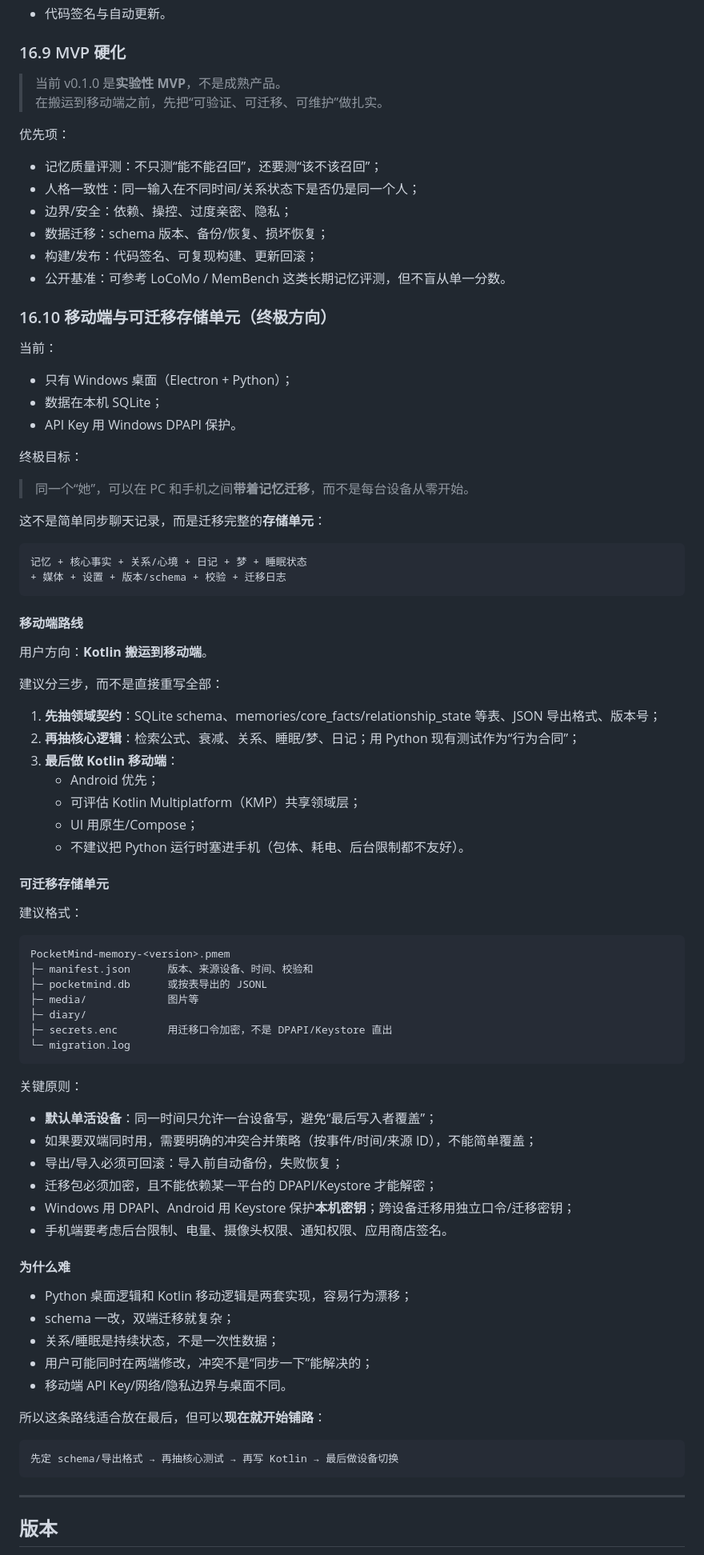
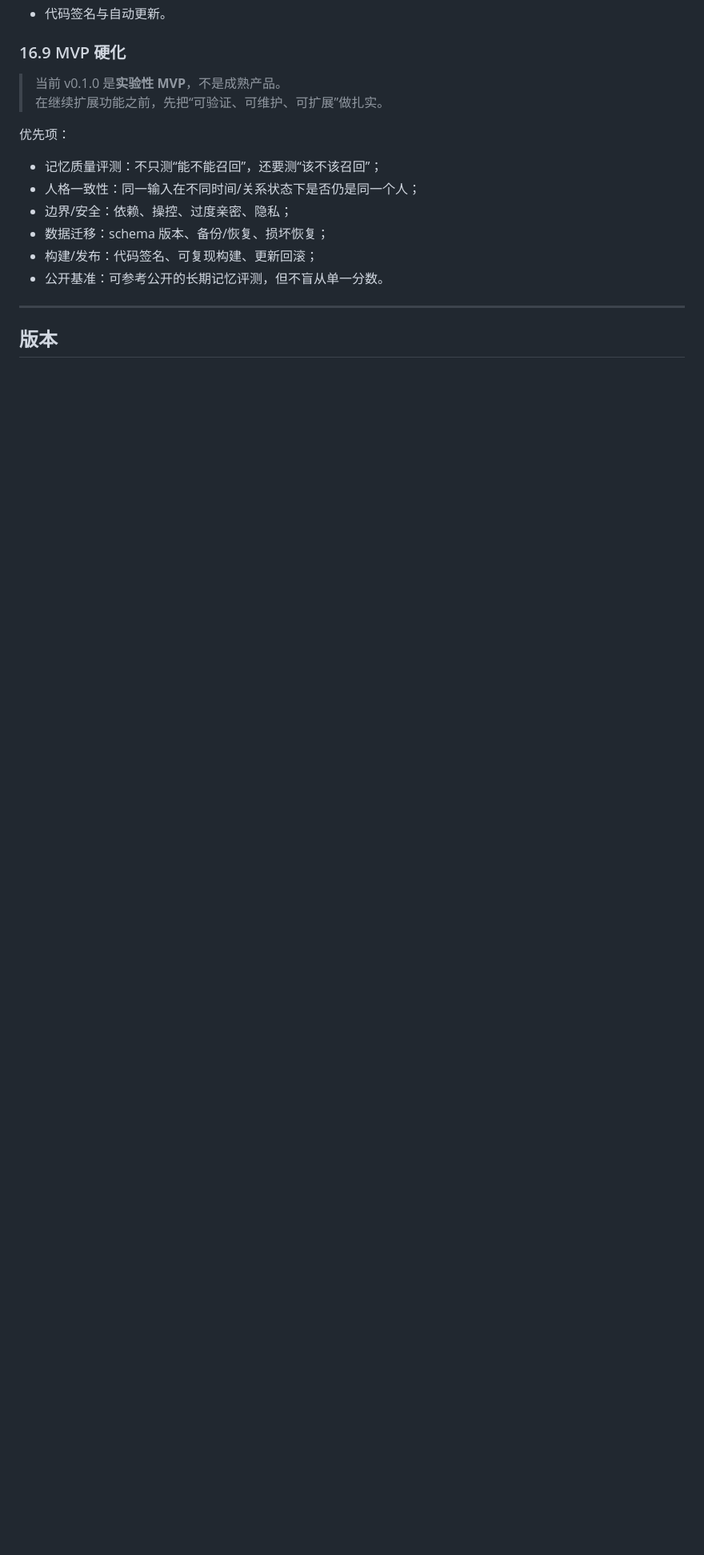
Before and after one commit to erminal/PocketMind, a Markdown page: README.md, the part around one of its changes. Shown at 80% size. Drawn GitHub-style; blank space fills up the shorter version.

Commit message:
docs: 移除 README 中移动端/可迁移存储方向，清理外部项目引用

````diff
--- a/README.md
+++ b/README.md
@@ -805,7 +804,7 @@ cd ..
 ### 16.9 MVP 硬化
 
 > 当前 v0.1.0 是**实验性 MVP**，不是成熟产品。
-> 在搬运到移动端之前，先把“可验证、可迁移、可维护”做扎实。
+> 在继续扩展功能之前，先把“可验证、可维护、可扩展”做扎实。
 
 优先项：
 
@@ -814,77 +813,7 @@ cd ..
 - 边界/安全：依赖、操控、过度亲密、隐私；
 - 数据迁移：schema 版本、备份/恢复、损坏恢复；
 - 构建/发布：代码签名、可复现构建、更新回滚；
-- 公开基准：可参考 LoCoMo / MemBench 这类长期记忆评测，但不盲从单一分数。
-
-### 16.10 移动端与可迁移存储单元（终极方向）
-
-当前：
-
-- 只有 Windows 桌面（Electron + Python）；
-- 数据在本机 SQLite；
-- API Key 用 Windows DPAPI 保护。
-
-终极目标：
-
-> 同一个“她”，可以在 PC 和手机之间**带着记忆迁移**，而不是每台设备从零开始。
-
-这不是简单同步聊天记录，而是迁移完整的**存储单元**：
-
-```text
-记忆 + 核心事实 + 关系/心境 + 日记 + 梦 + 睡眠状态
-+ 媒体 + 设置 + 版本/schema + 校验 + 迁移日志
-```
-
-#### 移动端路线
-
-用户方向：**Kotlin 搬运到移动端**。
-
-建议分三步，而不是直接重写全部：
-
-1. **先抽领域契约**：SQLite schema、memories/core_facts/relationship_state 等表、JSON 导出格式、版本号；
-2. **再抽核心逻辑**：检索公式、衰减、关系、睡眠/梦、日记；用 Python 现有测试作为“行为合同”；
-3. **最后做 Kotlin 移动端**：
-   - Android 优先；
-   - 可评估 Kotlin Multiplatform（KMP）共享领域层；
-   - UI 用原生/Compose；
-   - 不建议把 Python 运行时塞进手机（包体、耗电、后台限制都不友好）。
-
-#### 可迁移存储单元
-
-建议格式：
-
-```text
-PocketMind-memory-<version>.pmem
-├─ manifest.json      版本、来源设备、时间、校验和
-├─ pocketmind.db      或按表导出的 JSONL
-├─ media/             图片等
-├─ diary/
-├─ secrets.enc        用迁移口令加密，不是 DPAPI/Keystore 直出
-└─ migration.log
-```
-
-关键原则：
-
-- **默认单活设备**：同一时间只允许一台设备写，避免“最后写入者覆盖”；
-- 如果要双端同时用，需要明确的冲突合并策略（按事件/时间/来源 ID），不能简单覆盖；
-- 导出/导入必须可回滚：导入前自动备份，失败恢复；
-- 迁移包必须加密，且不能依赖某一平台的 DPAPI/Keystore 才能解密；
-- Windows 用 DPAPI、Android 用 Keystore 保护**本机密钥**；跨设备迁移用独立口令/迁移密钥；
-- 手机端要考虑后台限制、电量、摄像头权限、通知权限、应用商店签名。
-
-#### 为什么难
-
-- Python 桌面逻辑和 Kotlin 移动逻辑是两套实现，容易行为漂移；
-- schema 一改，双端迁移就复杂；
-- 关系/睡眠是持续状态，不是一次性数据；
-- 用户可能同时在两端修改，冲突不是“同步一下”能解决的；
-- 移动端 API Key/网络/隐私边界与桌面不同。
-
-所以这条路线适合放在最后，但可以**现在就开始铺路**：
-
-```text
-先定 schema/导出格式 → 再抽核心测试 → 再写 Kotlin → 最后做设备切换
-```
+- 公开基准：可参考公开的长期记忆评测，但不盲从单一分数。
 
 ---
 
````
Also changed, not shown: other parts of README.md (+4 -5 lines).
